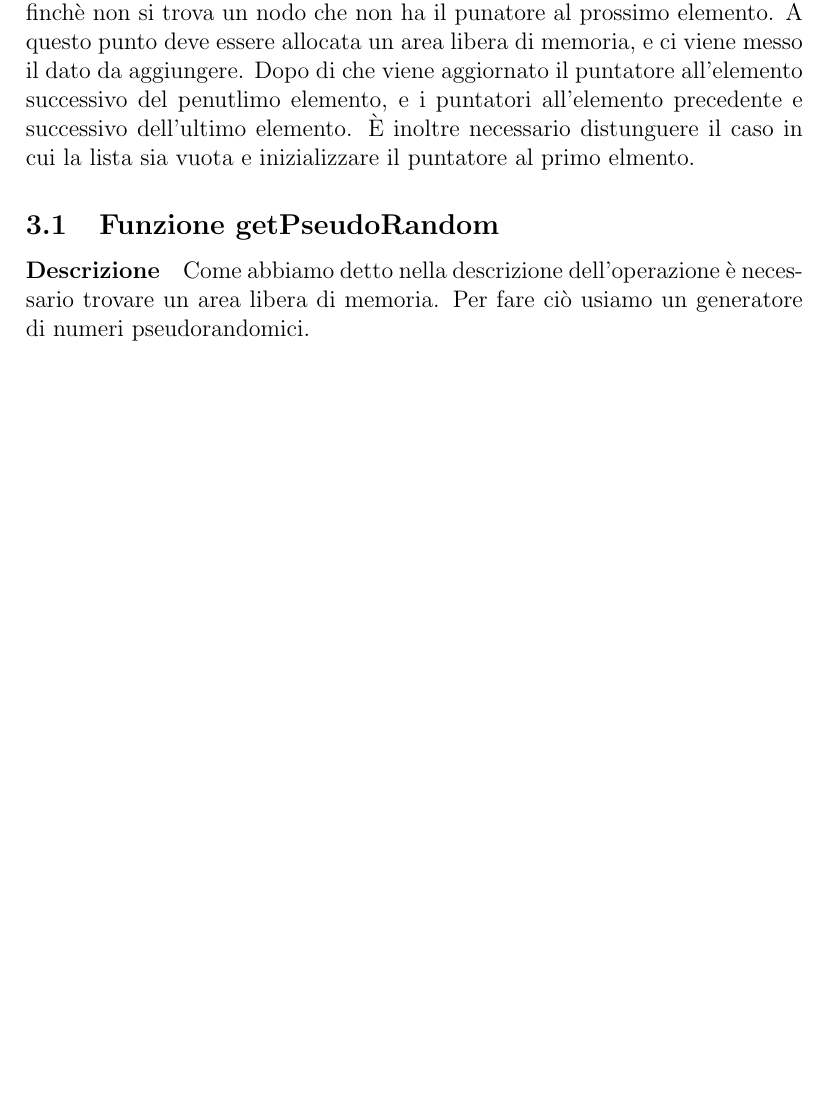
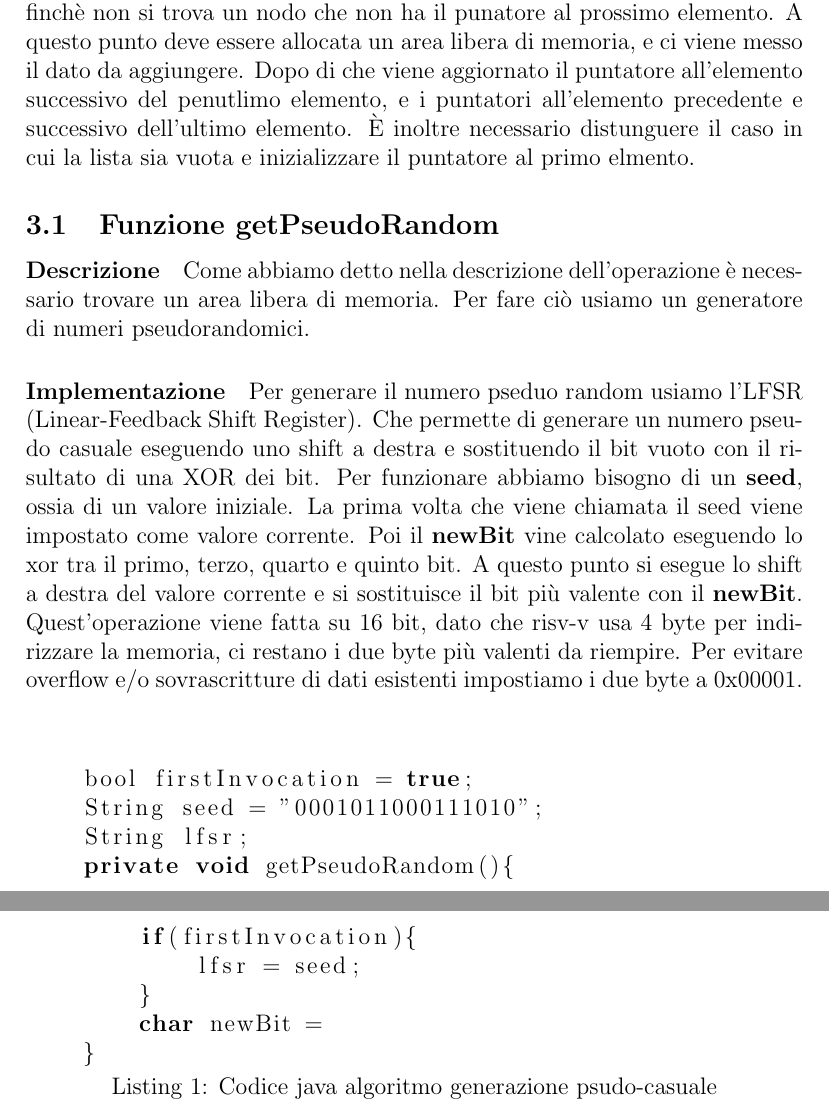
Before and after one commit to GiovanniPalmieri/Computer-Organizational-Project-20-21, a LaTeX document (documentation/main.tex, which reads documentation/sectionAdd.tex): part of page 4 of 7 before the commit and two parts of pages 4 and 5 of 8 after it, the two joined at a grey line, cut so that both start at the same text, the shorter picture padded with empty space. Compiled offline with pdfLaTeX.

Commit message:
pseudo random

```diff
--- a/documentation/sectionAdd.tex
+++ b/documentation/sectionAdd.tex
@@ -16,3 +16,27 @@ e i puntatori all'elemento precedente e successivo dell'ultimo elemento.
 \paragraph{Descrizione}
 Come abbiamo detto nella descrizione dell'operazione è necessario trovare un area libera di memoria.
 Per fare ciò usiamo un generatore di numeri pseudorandomici.
+\paragraph{Implementazione}
+Per generare il numero pseduo random usiamo l'LFSR (Linear-Feedback Shift Register).
+Che permette di generare un numero pseudo casuale eseguendo uno shift a destra e sostituendo il bit vuoto
+con il risultato di una XOR dei bit.
+Per funzionare abbiamo bisogno di un \textbf{seed}, ossia di un valore iniziale. La prima volta che viene chiamata il seed
+viene impostato come valore corrente. Poi il \textbf{newBit} vine calcolato eseguendo lo xor tra il primo,
+terzo, quarto e quinto bit. A questo punto si esegue lo shift a destra del valore corrente e si sostituisce il bit
+più valente con il \textbf{newBit}. Quest'operazione viene fatta su 16 bit, dato che risv-v usa 4 byte per indirizzare la memoria,
+ ci restano i due byte più valenti da riempire. Per evitare overflow e/o sovrascritture di dati esistenti
+impostiamo i due byte a 0x00001.
+\\
+\begin{lstlisting}[language=java,caption={Codice java algoritmo generazione psudo-casuale}, captionpos=b]
+
+    bool firstInvocation = true;
+    String seed = "0001011000111010";
+    String lfsr;
+    private void getPseudoRandom(){
+        if(firstInvocation){
+            lfsr = seed;
+        }
+        char newBit =
+    }
+
+\end{lstlisting}
```
Also changed, not shown: documentation/main.pdf, 8 other files.
